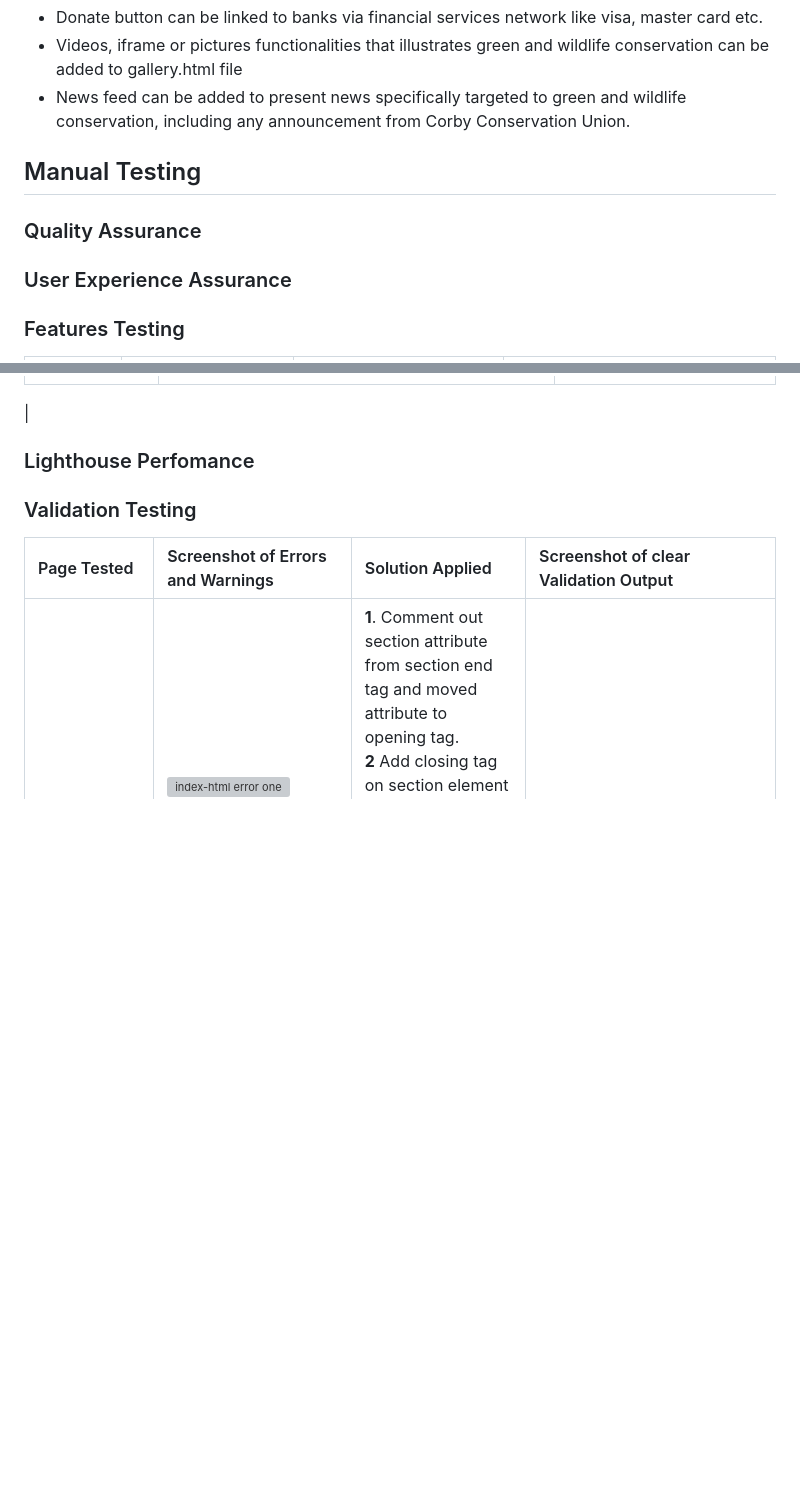
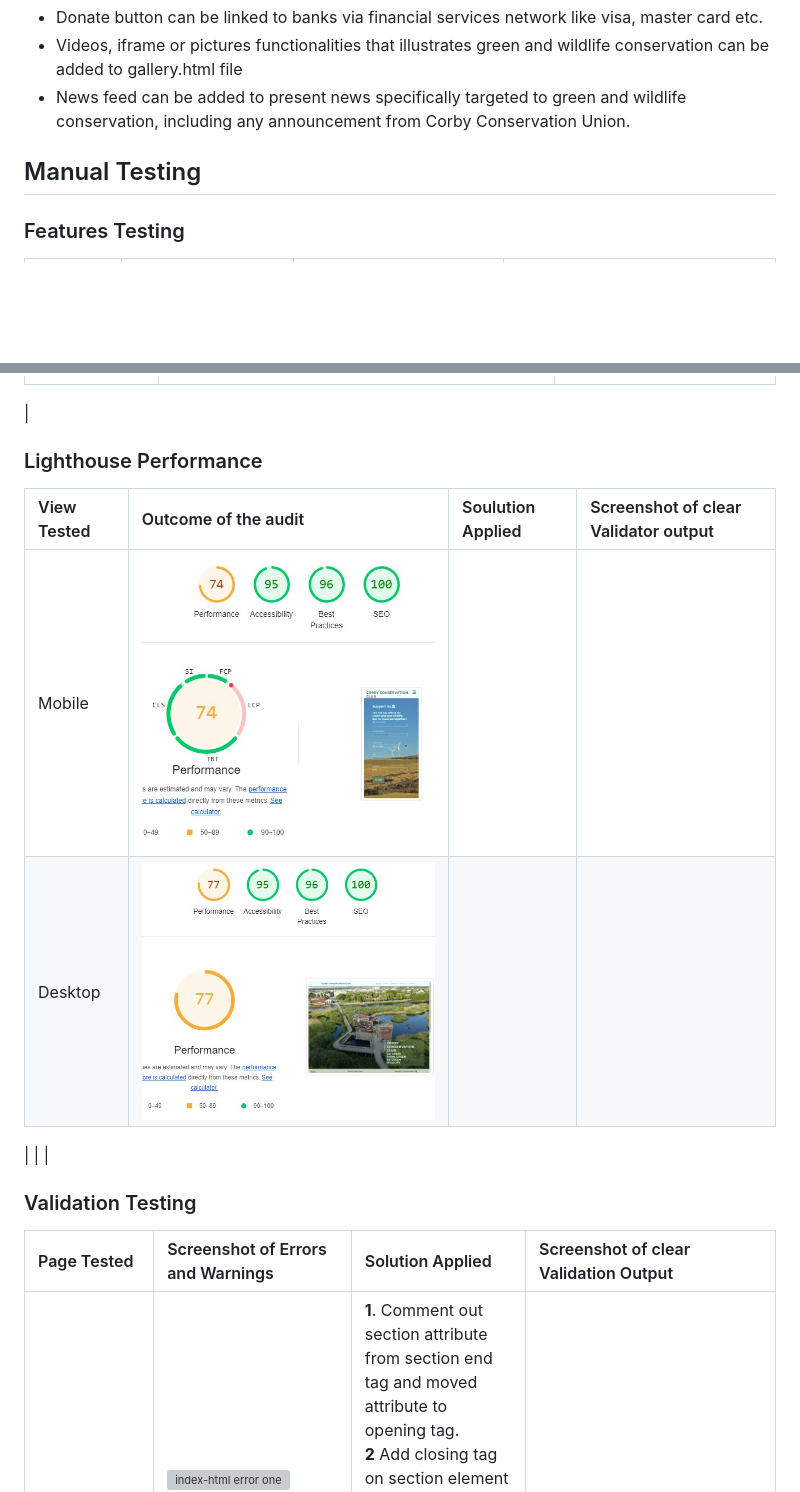
Before and after one commit to Cutbert1/Corby-Conservation-Club, a Markdown page: README.md, 2 parts joined by grey strips. GitHub-like rendering; pictures changed too: assets/images/Lighthouse-images/lighthouse report desktop.jpg (added), assets/images/Lighthouse-images/lighthouse report mobile.jpg (added); blank space fills up the shorter version; grey boxes are pictures that could not be loaded.

Commit message:
Add lighthouse performance report to README.md

```diff
--- a/README.md
+++ b/README.md
@@ -173,8 +173,6 @@ Responsive donate form designed to accept Name on Card, 16 digits card number ,
 * Videos, iframe or pictures functionalities that illustrates green and wildlife conservation  can be added to gallery.html file
 * News feed can be added to present news specifically targeted to green and wildlife conservation, including any announcement from Corby Conservation Union.
 ## Manual Testing
-### Quality Assurance
-### User Experience Assurance
 ### Features Testing
 |Key Features|   User Value   |Functionality Test|Outcome|
 |:------------|:----------------|:-------------|:------------|
@@ -201,7 +199,14 @@ Responsive donate form designed to accept Name on Card, 16 digits card number ,
 |Register Form|On Register page submit partially filled form and empty form respectively|Error signalling required input fields |
 |Donate Form|On Donate page submit partially filled form and empty form respectively|Error signalling required input fields |
 |
-### Lighthouse Perfomance
+### Lighthouse Performance
+|View Tested|   Outcome of the audit  |Soulution Applied|Screenshot of clear Validator output|
+|:------------|:----------------|:-------------|:------------|
+|Mobile|![lighthouse report mobile](./assets/images/Lighthouse-images/lighthouse%20report%20mobile.jpg)|
+|Desktop|![lighhouse report desktop](./assets/images/Lighthouse-images/lighthouse%20report%20desktop.jpg)|
+|
+|
+|
 ### Validation Testing
 |Page Tested|Screenshot of Errors and Warnings   |Solution Applied|Screenshot of clear Validation Output|
 |:------------|:----------------|:-------------|:------------|
```
Also changed, not shown: other parts of README.md (+1 -1 lines).
